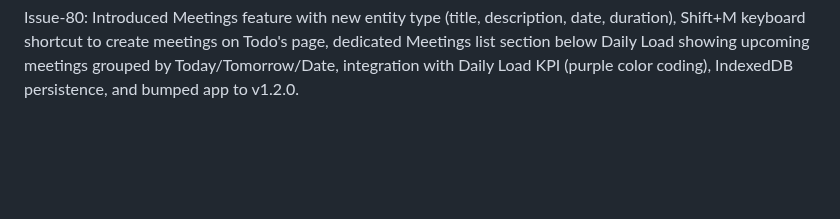
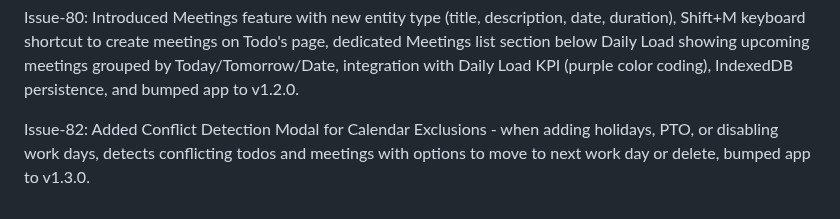
Before and after one commit to amelendezi/todomanager, a Markdown page: ISSUETRACKER.md, the part around the change. Drawn GitHub-style; blank space fills up the shorter version.

Commit message:
Issue-82: Update ISSUETRACKER.md with issue summary
🤖 Generated with [Claude Code](https://claude.com/claude-code)

Co-Authored-By: Claude Opus 4.5 <noreply@anthropic.com>

```diff
--- a/ISSUETRACKER.md
+++ b/ISSUETRACKER.md
@@ -56,3 +56,5 @@ Issue-76: Added Work Calendar system with configurable work days (Mon-Fri defaul
 Issue-78: Added "Minimal Work" effort level (30 min), updated "Very Low" to 1 hour, bumped app to v1.1.0 with migration converting existing very_low todos to minimal.
 
 Issue-80: Introduced Meetings feature with new entity type (title, description, date, duration), Shift+M keyboard shortcut to create meetings on Todo's page, dedicated Meetings list section below Daily Load showing upcoming meetings grouped by Today/Tomorrow/Date, integration with Daily Load KPI (purple color coding), IndexedDB persistence, and bumped app to v1.2.0.
+
+Issue-82: Added Conflict Detection Modal for Calendar Exclusions - when adding holidays, PTO, or disabling work days, detects conflicting todos and meetings with options to move to next work day or delete, bumped app to v1.3.0.
```
